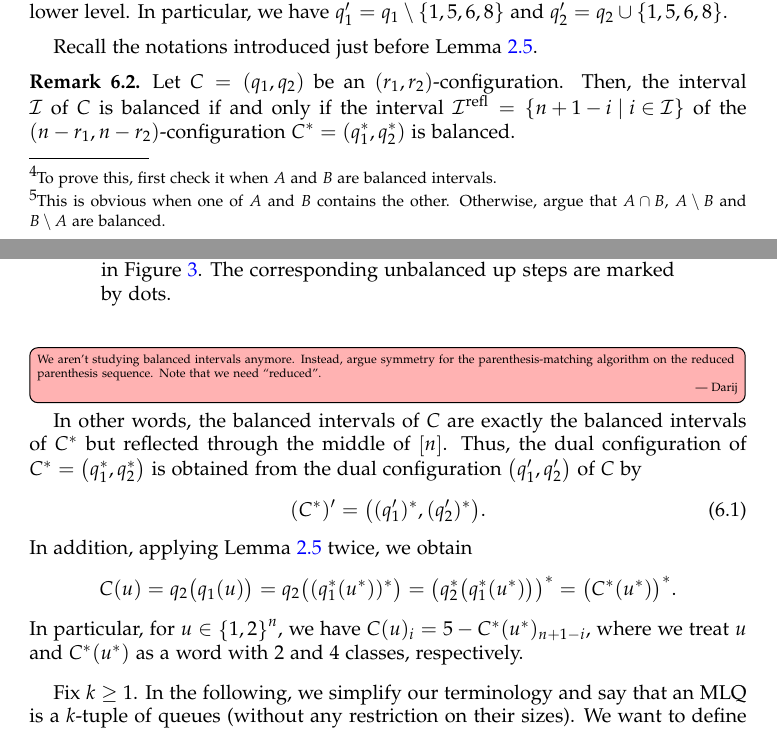
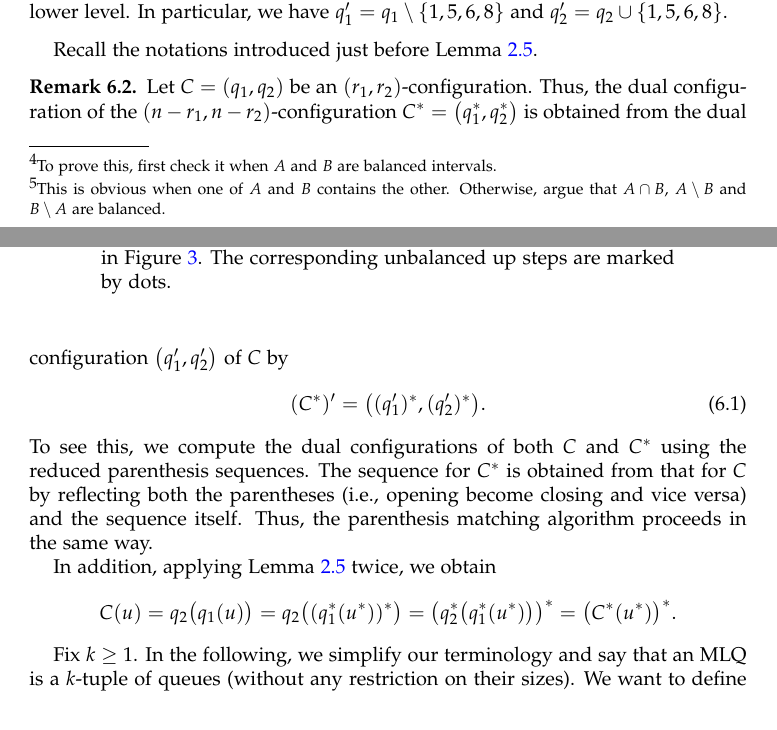
Before and after one commit to darijgr/schur-mlq, a LaTeX paper (mlqs.tex): two parts of pages 15 and 16 of 27, joined at a grey line, cut so that both start at the same text. Compiled offline with pdfLaTeX.

Commit message:
Remark 6.2 rebased on new definitions

```diff
--- a/mlqs.tex
+++ b/mlqs.tex
@@ -1435,21 +1435,18 @@ Recall the notations introduced just before Lemma~\ref{le:dual}.
 \begin{remark}
 \label{rmk:balanced-dual-let}
 Let $C = (q_1, q_2)$ be an $(r_1, r_2)$-configuration.
-Then, the interval $\mcI$ of $C$ is balanced if and only if the interval $\mcI^{\operatorname{refl}} = \set{ n + 1 - i \mid i \in \mcI }$ of the $(n-r_1, n-r_2)$-configuration $C^* = (q_1^*, q_2^*)$ is balanced.
-\Darij{We aren't studying balanced intervals anymore.
-Instead, argue symmetry for the parenthesis-matching algorithm on the reduced parenthesis sequence.
-Note that we need ``reduced''.}
-In other words, the balanced intervals of $C$ are exactly the balanced intervals of $C^*$ but reflected through the middle of $\ive{n}$.
-Thus, the dual configuration of $C^* = \tup{q_1^*, q_2^*}$ is obtained from the dual configuration $\tup{q_1', q_2'}$ of $C$ by
+Thus, the dual configuration of the $(n-r_1, n-r_2)$-configuration $C^* = \tup{q_1^*, q_2^*}$ is obtained from the dual configuration $\tup{q_1', q_2'}$ of $C$ by
 \begin{equation}
  (C^*)' = \bigl( (q_1')^*, (q_2')^* \bigr) .
  \label{eq.rmk:balanced-dual-let.dual}
 \end{equation}
+To see this, we compute the dual configurations of both $C$ and $C^*$ using the reduced parenthesis sequences. The sequence for $C^*$ is obtained from that for $C$ by reflecting both the parentheses (i.e., opening become closing and vice versa) and the sequence itself. Thus, the parenthesis matching algorithm proceeds in the same way.
+
 In addition, applying Lemma~\ref{le:dual} twice, we obtain
 \[
 C(u) = q_2\bigl( q_1(u) \bigr) = q_2\bigl( (q^*_1(u^*))^* \bigr) = \bigl( q_2^*\bigl( q_1^*(u^*) \bigr) \bigr)^* = \bigl( C^*(u^*) \bigr)^* .
 \]
-In particular, for $u \in \set{1,2}^n$, we have $C(u)_i = 5 - C^*(u^*)_{n+1-i}$, where we treat $u$ and $C^*(u^*)$ as a word with $2$ and $4$ classes, respectively.
+%In particular, for $u \in \set{1,2}^n$, we have $C(u)_i = 5 - C^*(u^*)_{n+1-i}$, where we treat $u$ and $C^*(u^*)$ as a word with $2$ and $4$ classes, respectively.
 \end{remark}
 
 Fix $k \geq 1$.
```
